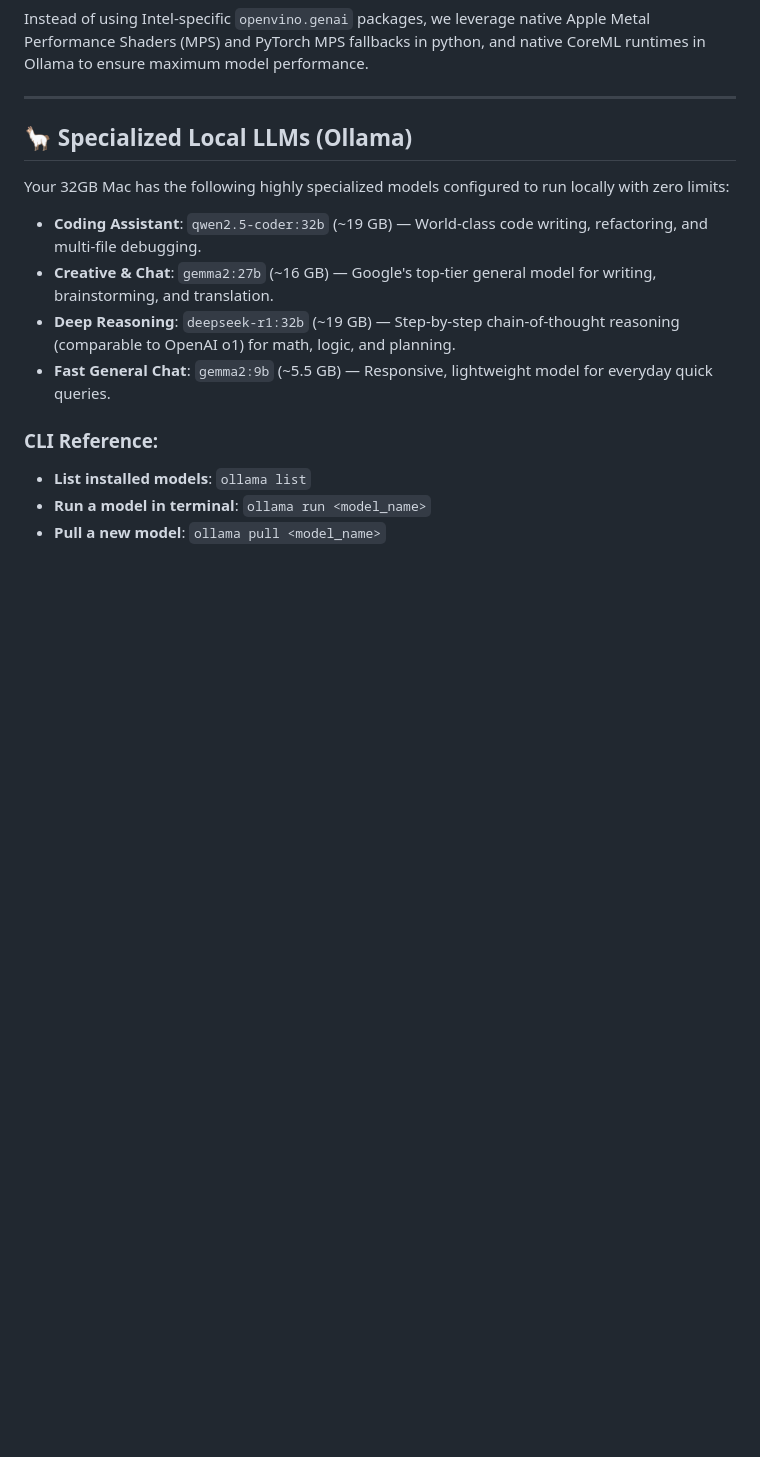
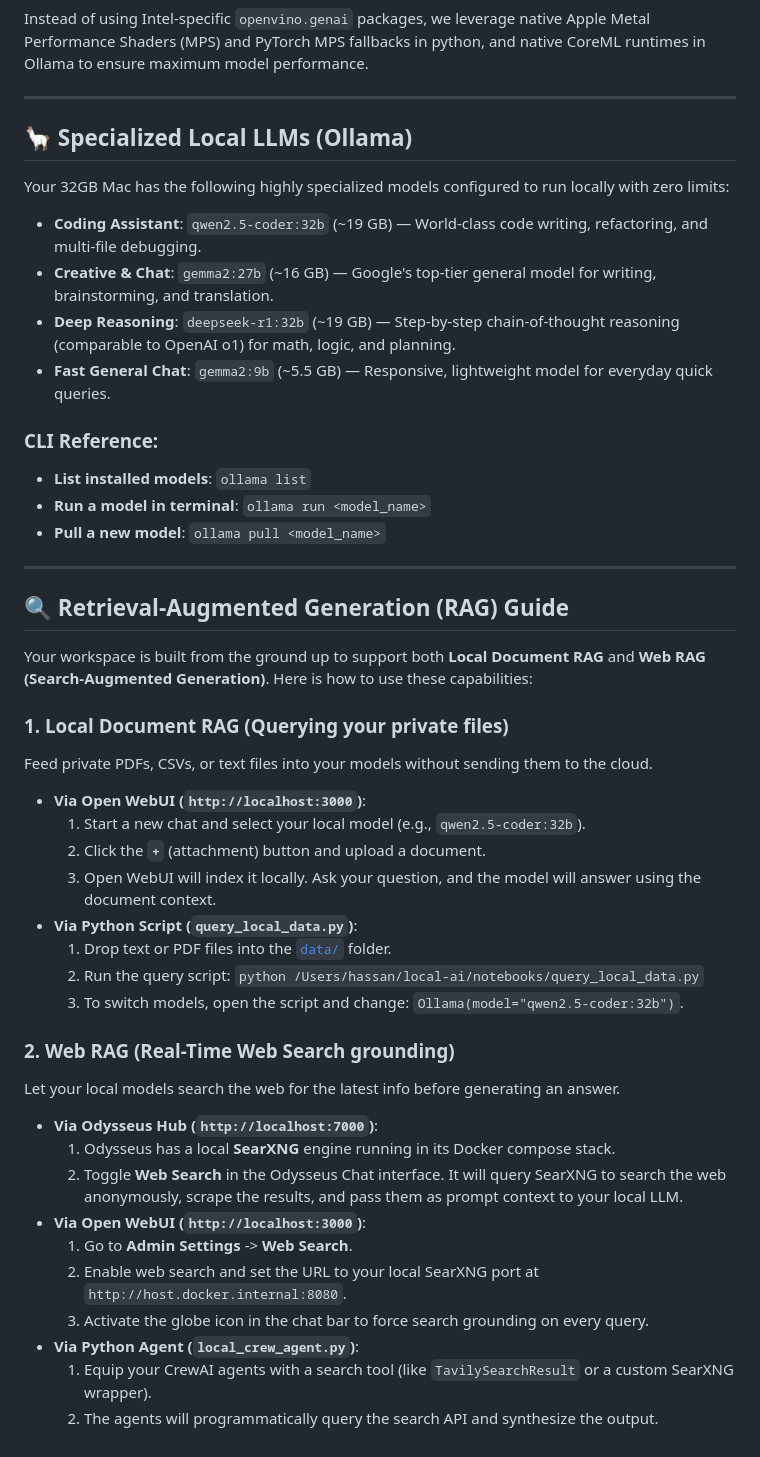
Before and after one commit to Hassan-Raza-Shaikh/local-ai-workspace, a Markdown page: README.md, the part around the change. Rendered like a GitHub page; blank space fills up the shorter version.

Commit message:
Add comprehensive Retrieval-Augmented Generation (RAG) guide to README.md

```diff
--- a/README.md
+++ b/README.md
@@ -133,3 +133,35 @@ Your 32GB Mac has the following highly specialized models configured to run loca
 - **List installed models**: `ollama list`
 - **Run a model in terminal**: `ollama run <model_name>`
 - **Pull a new model**: `ollama pull <model_name>`
+
+---
+
+## 🔍 Retrieval-Augmented Generation (RAG) Guide
+
+Your workspace is built from the ground up to support both **Local Document RAG** and **Web RAG (Search-Augmented Generation)**. Here is how to use these capabilities:
+
+### 1. Local Document RAG (Querying your private files)
+Feed private PDFs, CSVs, or text files into your models without sending them to the cloud.
+
+*   **Via Open WebUI (`http://localhost:3000`)**:
+    1.  Start a new chat and select your local model (e.g., `qwen2.5-coder:32b`).
+    2.  Click the **`+`** (attachment) button and upload a document.
+    3.  Open WebUI will index it locally. Ask your question, and the model will answer using the document context.
+*   **Via Python Script (`query_local_data.py`)**:
+    1.  Drop text or PDF files into the [`data/`](file:///Users/hassan/local-ai/data) folder.
+    2.  Run the query script: `python /Users/hassan/local-ai/notebooks/query_local_data.py`
+    3.  To switch models, open the script and change: `Ollama(model="qwen2.5-coder:32b")`.
+
+### 2. Web RAG (Real-Time Web Search grounding)
+Let your local models search the web for the latest info before generating an answer.
+
+*   **Via Odysseus Hub (`http://localhost:7000`)**:
+    1.  Odysseus has a local **SearXNG** engine running in its Docker compose stack.
+    2.  Toggle **Web Search** in the Odysseus Chat interface. It will query SearXNG to search the web anonymously, scrape the results, and pass them as prompt context to your local LLM.
+*   **Via Open WebUI (`http://localhost:3000`)**:
+    1.  Go to **Admin Settings** -> **Web Search**.
+    2.  Enable web search and set the URL to your local SearXNG port at `http://host.docker.internal:8080`.
+    3.  Activate the globe icon in the chat bar to force search grounding on every query.
+*   **Via Python Agent (`local_crew_agent.py`)**:
+    1.  Equip your CrewAI agents with a search tool (like `TavilySearchResult` or a custom SearXNG wrapper).
+    2.  The agents will programmatically query the search API and synthesize the output.
```
